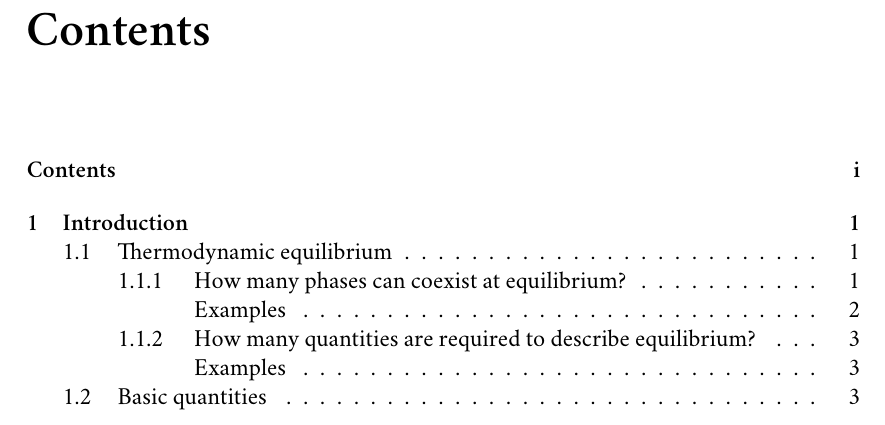
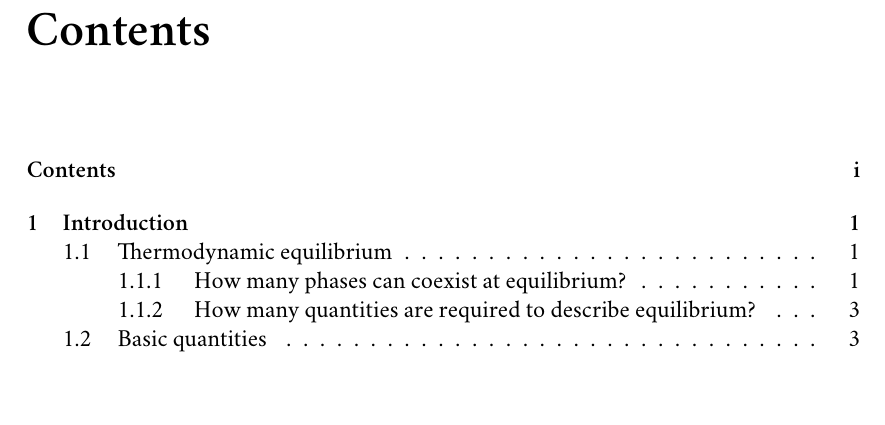
Before and after one commit to nuclearforg/lecture-notes, a LaTeX thesis (courses/mst/mst.tex): part of page 3 of 8, cut so that both start at the same text. Compiled offline with XeLaTeX; a missing font is replaced by an installed copy or a similar font.

Commit message:
mst: set toc depth to subsection

```diff
--- a/courses/mst/mst.tex
+++ b/courses/mst/mst.tex
@@ -6,8 +6,8 @@
 %% TOC Depth
 \setsecnumdepth{subsection}
 \maxsecnumdepth{subsection}
-\settocdepth{subsubsection}
-\maxtocdepth{subsubsection}
+\settocdepth{subsection}
+\maxtocdepth{subsection}
 
 %-----------------------------------------------------------------------------%
 % Packages
```
